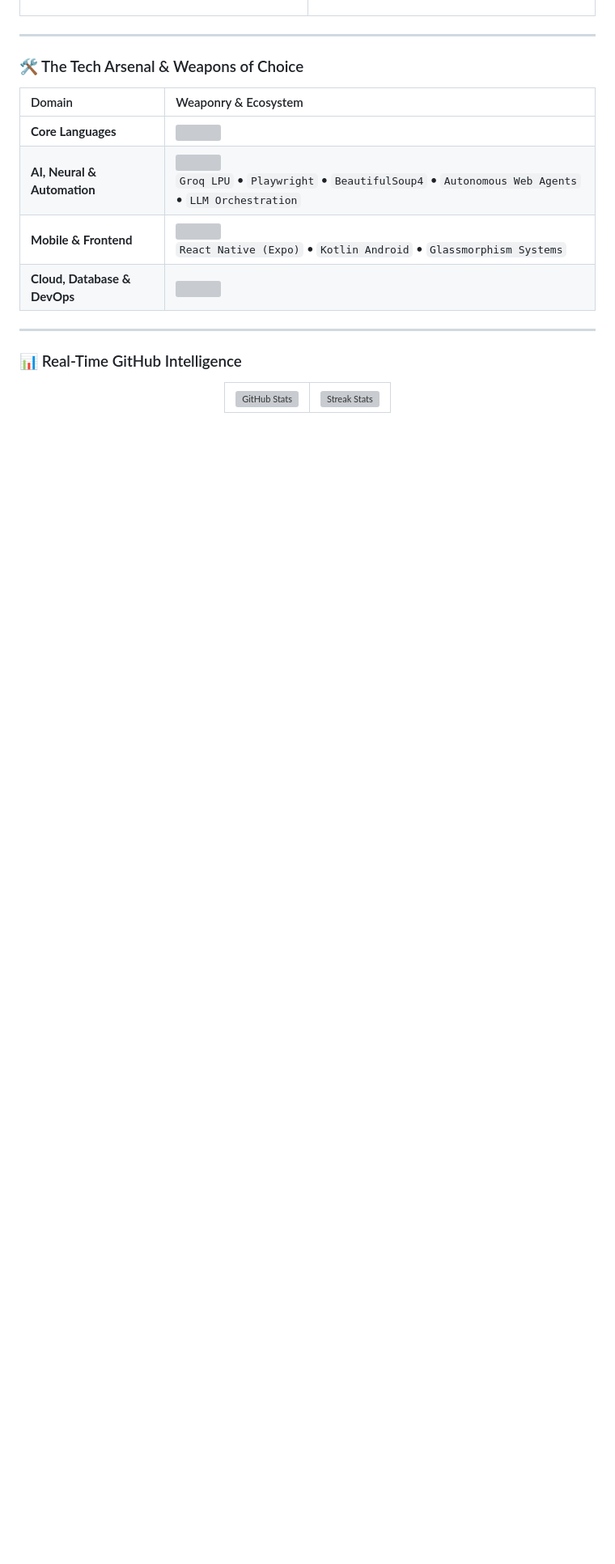
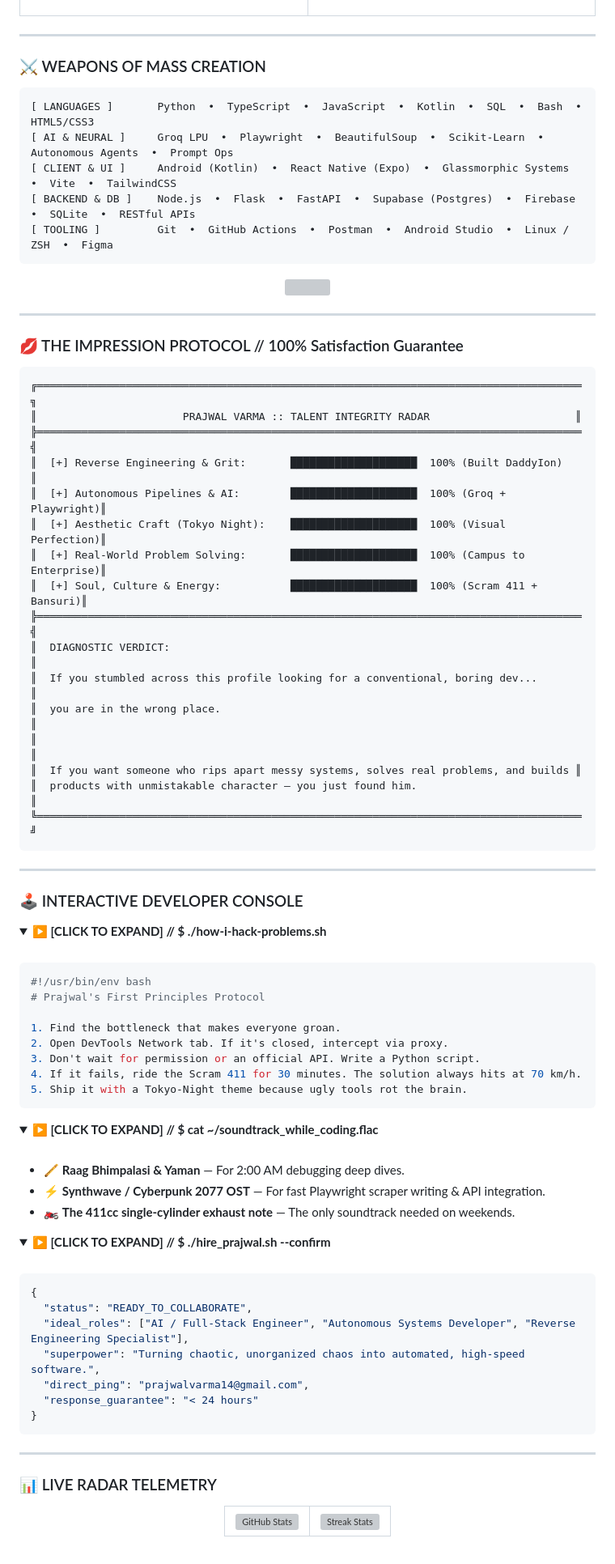
Before and after one commit to prajwalvarma14/prajwalvarma14, a Markdown page: README.md, the part around one of its changes. Shown at 81% size. GitHub-like rendering; folded sections open; blank space fills up the shorter version; grey boxes are pictures that could not be loaded.

````diff
--- a/README.md
+++ b/README.md
@@ -121,22 +128,92 @@ status: "Compiling wild ideas into production-grade software 🚀"
 
 ---
 
-### 🛠️ The Tech Arsenal & Weapons of Choice
+### ⚔️ WEAPONS OF MASS CREATION
+
+```
+[ LANGUAGES ]       Python  •  TypeScript  •  JavaScript  •  Kotlin  •  SQL  •  Bash  •  HTML5/CSS3
+[ AI & NEURAL ]     Groq LPU  •  Playwright  •  BeautifulSoup  •  Scikit-Learn  •  Autonomous Agents  •  Prompt Ops
+[ CLIENT & UI ]     Android (Kotlin)  •  React Native (Expo)  •  Glassmorphic Systems  •  Vite  •  TailwindCSS
+[ BACKEND & DB ]    Node.js  •  Flask  •  FastAPI  •  Supabase (Postgres)  •  Firebase  •  SQLite  •  RESTful APIs
+[ TOOLING ]         Git  •  GitHub Actions  •  Postman  •  Android Studio  •  Linux / ZSH  •  Figma
+```
 
 <div align="center">
-
-| Domain | Weaponry & Ecosystem |
-| :--- | :--- |
-| **Core Languages** | <img src="https://skillicons.dev/icons?i=python,ts,js,kotlin,html,css,bash&perline=7" /> |
-| **AI, Neural & Automation** | <img src="https://skillicons.dev/icons?i=pytorch,scikitlearn,fastapi,flask&perline=6" /> <br/> `Groq LPU` • `Playwright` • `BeautifulSoup4` • `Autonomous Web Agents` • `LLM Orchestration` |
-| **Mobile & Frontend** | <img src="https://skillicons.dev/icons?i=androidstudio,react,tailwind,vite,bootstrap&perline=6" /> <br/> `React Native (Expo)` • `Kotlin Android` • `Glassmorphism Systems` |
-| **Cloud, Database & DevOps** | <img src="https://skillicons.dev/icons?i=supabase,postgres,firebase,sqlite,git,github,githubactions,postman&perline=8" /> |
-
+  <img src="https://skillicons.dev/icons?i=python,ts,js,kotlin,androidstudio,react,fastapi,flask,supabase,postgres,firebase,sqlite,git,github,githubactions,linux,bash&perline=9" />
 </div>
 
 ---
 
-### 📊 Real-Time GitHub Intelligence
+### 💋 THE IMPRESSION PROTOCOL // 100% Satisfaction Guarantee
+
+```
+╔══════════════════════════════════════════════════════════════════════════════════════╗
+║                       PRAJWAL VARMA :: TALENT INTEGRITY RADAR                       ║
+╠══════════════════════════════════════════════════════════════════════════════════════╣
+║  [+] Reverse Engineering & Grit:       ████████████████████  100% (Built DaddyIon)   ║
+║  [+] Autonomous Pipelines & AI:        ████████████████████  100% (Groq + Playwright)║
+║  [+] Aesthetic Craft (Tokyo Night):    ████████████████████  100% (Visual Perfection)║
+║  [+] Real-World Problem Solving:       ████████████████████  100% (Campus to Enterprise)║
+║  [+] Soul, Culture & Energy:           ████████████████████  100% (Scram 411 + Bansuri)║
+╠══════════════════════════════════════════════════════════════════════════════════════╣
+║  DIAGNOSTIC VERDICT:                                                                 ║
+║  If you stumbled across this profile looking for a conventional, boring dev...       ║
+║  you are in the wrong place.                                                         ║
+║                                                                                      ║
+║  If you want someone who rips apart messy systems, solves real problems, and builds ║
+║  products with unmistakable character — you just found him.                          ║
+╚══════════════════════════════════════════════════════════════════════════════════════╝
+```
+
+---
+
+### 🕹️ INTERACTIVE DEVELOPER CONSOLE
+
+<details>
+<summary><b>▶ [CLICK TO EXPAND] // $ ./how-i-hack-problems.sh</b></summary>
+<br/>
+
+```bash
+#!/usr/bin/env bash
+# Prajwal's First Principles Protocol
+
+1. Find the bottleneck that makes everyone groan.
+2. Open DevTools Network tab. If it's closed, intercept via proxy.
+3. Don't wait for permission or an official API. Write a Python script.
+4. If it fails, ride the Scram 411 for 30 minutes. The solution always hits at 70 km/h.
+5. Ship it with a Tokyo-Night theme because ugly tools rot the brain.
+```
+</details>
+
+<details>
+<summary><b>▶ [CLICK TO EXPAND] // $ cat ~/soundtrack_while_coding.flac</b></summary>
+<br/>
+
+* 🪈 **Raag Bhimpalasi & Yaman** — For 2:00 AM debugging deep dives.
+* ⚡ **Synthwave / Cyberpunk 2077 OST** — For fast Playwright scraper writing & API integration.
+* 🏍️ **The 411cc single-cylinder exhaust note** — The only soundtrack needed on weekends.
+
+</details>
+
+<details>
+<summary><b>▶ [CLICK TO EXPAND] // $ ./hire_prajwal.sh --confirm</b></summary>
+<br/>
+
+```json
+{
+  "status": "READY_TO_COLLABORATE",
+  "ideal_roles": ["AI / Full-Stack Engineer", "Autonomous Systems Developer", "Reverse Engineering Specialist"],
+  "superpower": "Turning chaotic, unorganized chaos into automated, high-speed software.",
+  "direct_ping": "prajwalvarma14@gmail.com",
+  "response_guarantee": "< 24 hours"
+}
+```
+
+</details>
+
+---
+
+### 📊 LIVE RADAR TELEMETRY
 
 <div align="center">
   <table border="0">
````
Also changed, not shown: other parts of README.md (+83 -115 lines).
